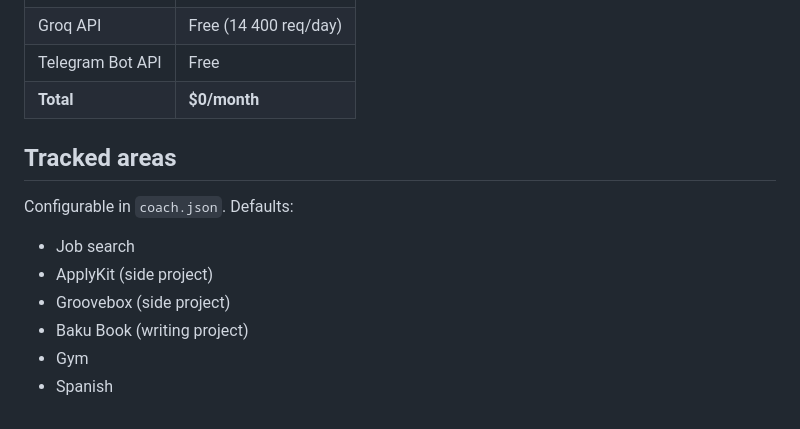
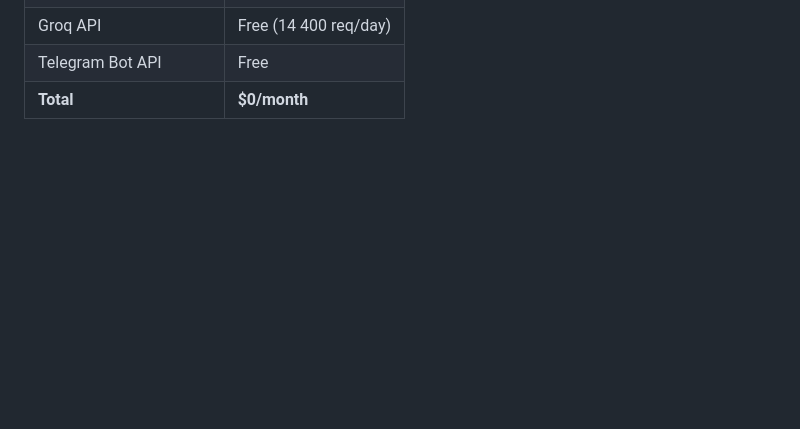
Before and after one commit to mlvrkhn/personal-coach, a Markdown page: README.md, the part around one of its changes. Rendered like a GitHub page; blank space fills up the shorter version.

```diff
--- a/README.md
+++ b/README.md
@@ -129,14 +158,3 @@ TELEGRAM_CHAT_ID=...
 | Groq API | Free (14 400 req/day) |
 | Telegram Bot API | Free |
 | **Total** | **$0/month** |
-
-## Tracked areas
-
-Configurable in `coach.json`. Defaults:
-
-- Job search
-- ApplyKit (side project)
-- Groovebox (side project)
-- Baku Book (writing project)
-- Gym
-- Spanish
```
Also changed, not shown: other parts of README.md (+95 -66 lines).
